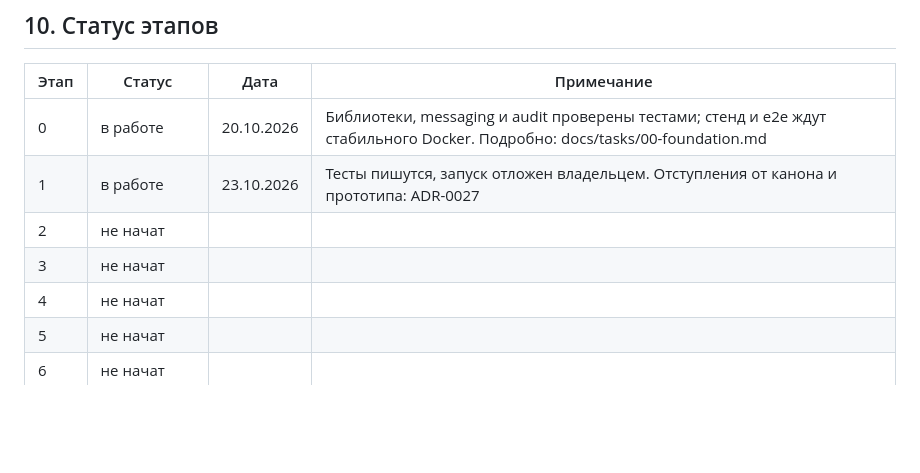
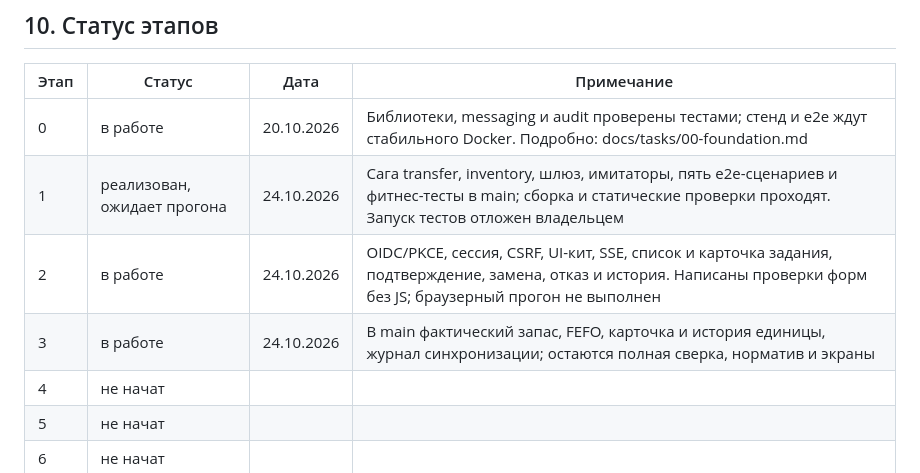
Before and after one commit to AlchemistBro/blood-supply-pet, a Markdown page: docs/PLAN.md, the part around the change. Rendered like a GitHub page; blank space fills up the shorter version.

```diff
--- a/docs/PLAN.md
+++ b/docs/PLAN.md
@@ -178,9 +178,9 @@ Keycloak, OpenTelemetry Collector + `grafana/otel-lgtm`, Nginx (compose) / ingre
 | Этап | Статус | Дата | Примечание |
 | --- | --- | --- | --- |
 | 0 | в работе | 20.10.2026 | Библиотеки, messaging и audit проверены тестами; стенд и e2e ждут стабильного Docker. Подробно: docs/tasks/00-foundation.md |
-| 1 | в работе | 23.10.2026 | Тесты пишутся, запуск отложен владельцем. Отступления от канона и прототипа: ADR-0027 |
-| 2 | не начат | | |
-| 3 | не начат | | |
+| 1 | реализован, ожидает прогона | 24.10.2026 | Сага transfer, inventory, шлюз, имитаторы, пять e2e-сценариев и фитнес-тесты в main; сборка и статические проверки проходят. Запуск тестов отложен владельцем |
+| 2 | в работе | 24.10.2026 | OIDC/PKCE, сессия, CSRF, UI-кит, SSE, список и карточка задания, подтверждение, замена, отказ и история. Написаны проверки форм без JS; браузерный прогон не выполнен |
+| 3 | в работе | 24.10.2026 | В main фактический запас, FEFO, карточка и история единицы, журнал синхронизации; остаются полная сверка, норматив и экраны |
 | 4 | не начат | | |
 | 5 | не начат | | |
 | 6 | не начат | | |
```
Also changed, not shown: docs/tasks/02-web-and-auth.md (+15 -0 lines).
